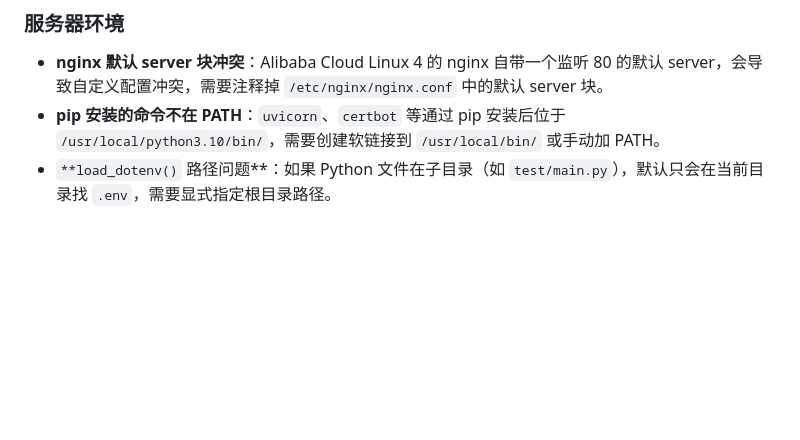
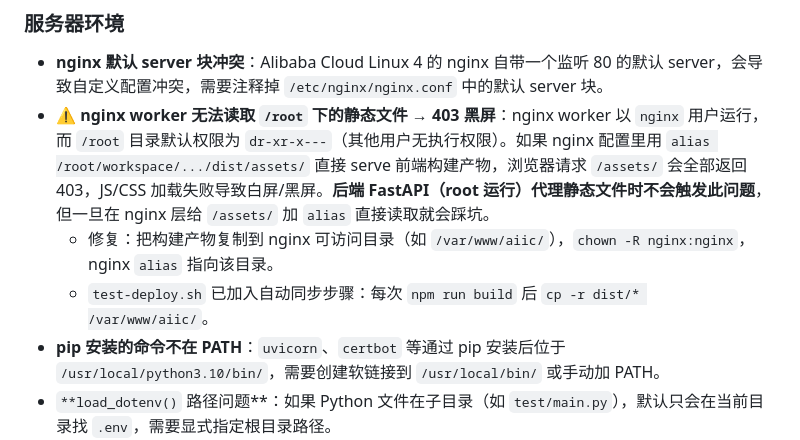
Before and after one commit to sunimo-pku/AIIC-challenge2026, a Markdown page: AGENTS.md, the part around the change. Rendered like a GitHub page; blank space fills up the shorter version.

Commit message:
docs: add nginx 403 pitfall caused by /root permissions

```diff
--- a/AGENTS.md
+++ b/AGENTS.md
@@ -300,6 +300,9 @@ git push origin main
 ### 服务器环境
 
 - **nginx 默认 server 块冲突**：Alibaba Cloud Linux 4 的 nginx 自带一个监听 80 的默认 server，会导致自定义配置冲突，需要注释掉 `/etc/nginx/nginx.conf` 中的默认 server 块。
+- **⚠️ nginx worker 无法读取 `/root` 下的静态文件 → 403 黑屏**：nginx worker 以 `nginx` 用户运行，而 `/root` 目录默认权限为 `dr-xr-x---`（其他用户无执行权限）。如果 nginx 配置里用 `alias /root/workspace/.../dist/assets/` 直接 serve 前端构建产物，浏览器请求 `/assets/` 会全部返回 403，JS/CSS 加载失败导致白屏/黑屏。**后端 FastAPI（root 运行）代理静态文件时不会触发此问题**，但一旦在 nginx 层给 `/assets/` 加 `alias` 直接读取就会踩坑。
+  - 修复：把构建产物复制到 nginx 可访问目录（如 `/var/www/aiic/`），`chown -R nginx:nginx`，nginx `alias` 指向该目录。
+  - `test-deploy.sh` 已加入自动同步步骤：每次 `npm run build` 后 `cp -r dist/* /var/www/aiic/`。
 - **pip 安装的命令不在 PATH**：`uvicorn`、`certbot` 等通过 pip 安装后位于 `/usr/local/python3.10/bin/`，需要创建软链接到 `/usr/local/bin/` 或手动加 PATH。
 - `**load_dotenv()` 路径问题**：如果 Python 文件在子目录（如 `test/main.py`），默认只会在当前目录找 `.env`，需要显式指定根目录路径。
 
```
